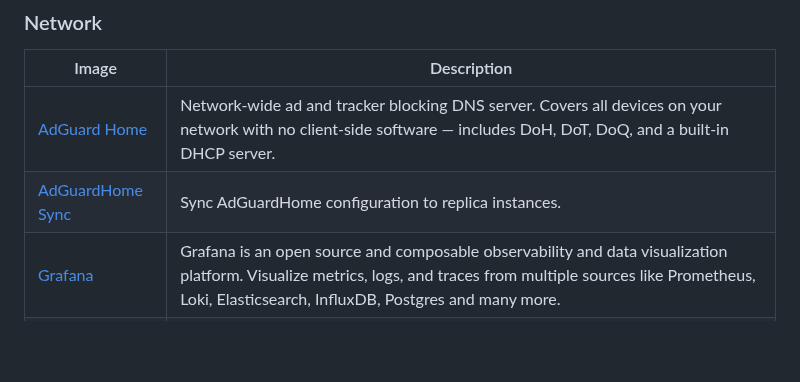
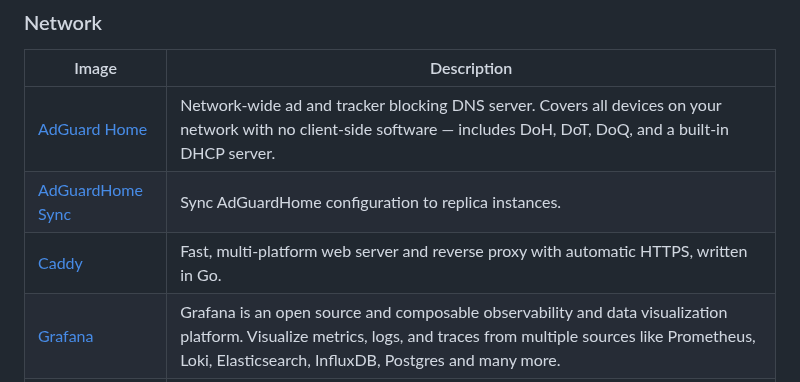
Before and after one commit to daemonless/daemonless, a Markdown page: README.md, the part around the change. Drawn GitHub-style; blank space fills up the shorter version.

Commit message:
Update Org README from daemonless-io [skip ci]

```diff
--- a/README.md
+++ b/README.md
@@ -108,6 +108,7 @@ Native FreeBSD OCI container images for self-hosted applications.
 |-------|-------------|
 | [AdGuard Home](https://github.com/daemonless/adguardhome) | Network-wide ad and tracker blocking DNS server. Covers all devices on your network with no client-side software — includes DoH, DoT, DoQ, and a built-in DHCP server. |
 | [AdGuardHome Sync](https://github.com/daemonless/adguardhome-sync) | Sync AdGuardHome configuration to replica instances. |
+| [Caddy](https://github.com/daemonless/caddy) | Fast, multi-platform web server and reverse proxy with automatic HTTPS, written in Go. |
 | [Grafana](https://github.com/daemonless/grafana) | Grafana is an open source and composable observability and data visualization platform. Visualize metrics, logs, and traces from multiple sources like Prometheus, Loki, Elasticsearch, InfluxDB, Postgres and many more. |
 | [Headscale](https://github.com/daemonless/headscale) | An open source, self-hosted implementation of the Tailscale control server. |
 | [Samba](https://github.com/daemonless/samba) | SMB/CIFS file sharing and Active Directory compatible Domain Controller for FreeBSD. |
```
